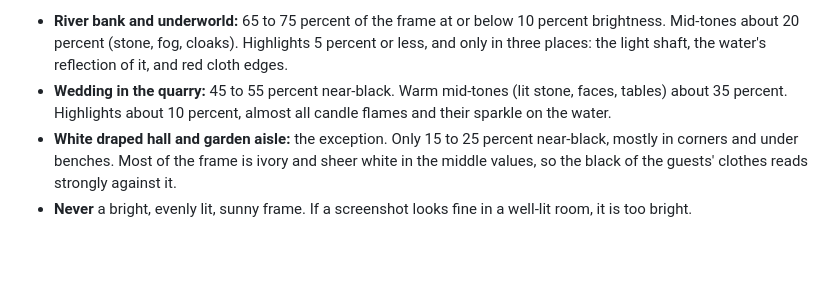
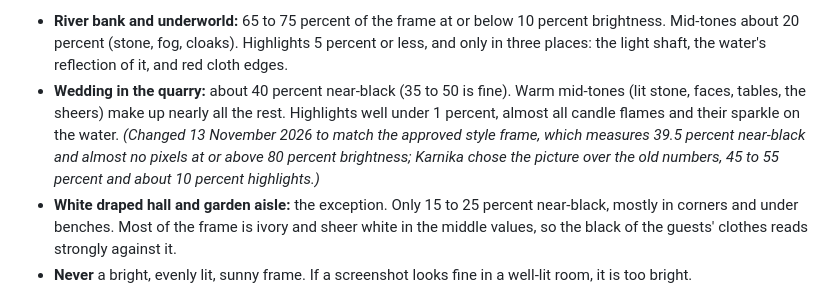
Before and after one commit to karnikasehgal/the-last-thing-in-the-jar, a Markdown page: docs/references.md, the part around the change. GitHub-like rendering; blank space fills up the shorter version.

Commit message:
Wedding value rule matches the approved style frame: about 40% near-black, highlights under 1%

```diff
--- a/docs/references.md
+++ b/docs/references.md
@@ -40,7 +40,7 @@ Night, stone and water, cut by a few hard sources of light. Most of every frame
 **Value structure (the most important rule):**
 
 - **River bank and underworld:** 65 to 75 percent of the frame at or below 10 percent brightness. Mid-tones about 20 percent (stone, fog, cloaks). Highlights 5 percent or less, and only in three places: the light shaft, the water's reflection of it, and red cloth edges.
-- **Wedding in the quarry:** 45 to 55 percent near-black. Warm mid-tones (lit stone, faces, tables) about 35 percent. Highlights about 10 percent, almost all candle flames and their sparkle on the water.
+- **Wedding in the quarry:** about 40 percent near-black (35 to 50 is fine). Warm mid-tones (lit stone, faces, tables, the sheers) make up nearly all the rest. Highlights well under 1 percent, almost all candle flames and their sparkle on the water. *(Changed 13 November 2026 to match the approved style frame, which measures 39.5 percent near-black and almost no pixels at or above 80 percent brightness; Karnika chose the picture over the old numbers, 45 to 55 percent and about 10 percent highlights.)*
 - **White draped hall and garden aisle:** the exception. Only 15 to 25 percent near-black, mostly in corners and under benches. Most of the frame is ivory and sheer white in the middle values, so the black of the guests' clothes reads strongly against it.
 - **Never** a bright, evenly lit, sunny frame. If a screenshot looks fine in a well-lit room, it is too bright.
 
```
